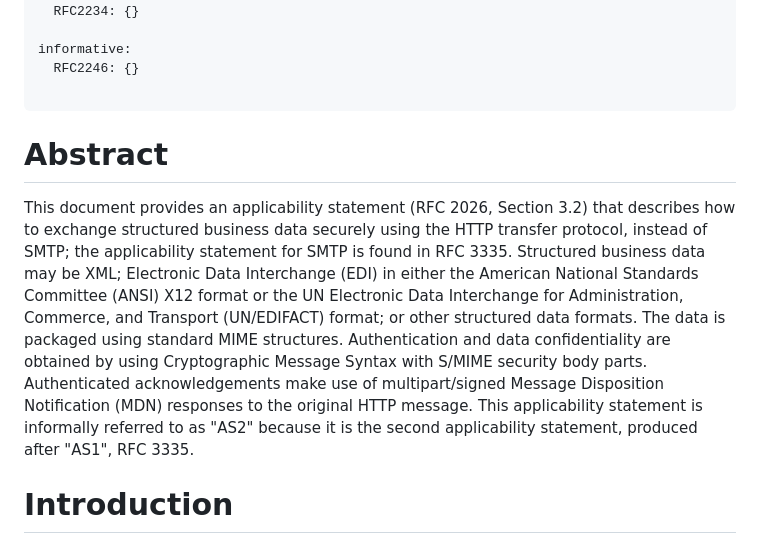
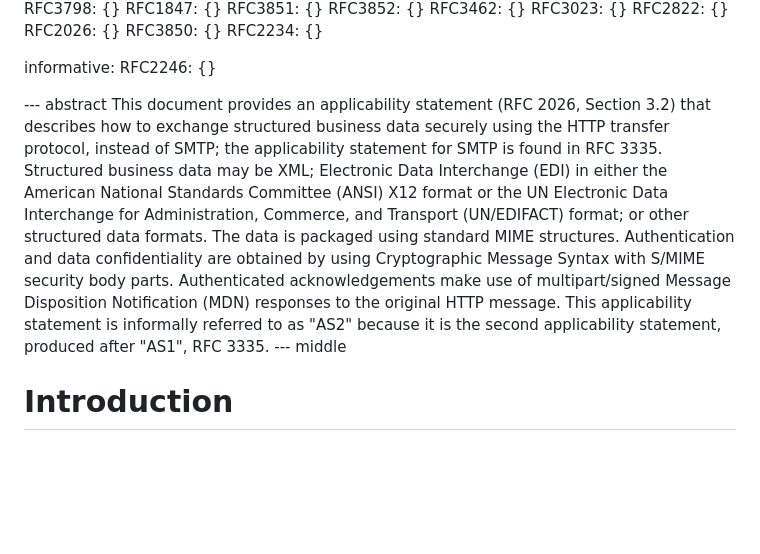
Before and after one commit to DrummondGroup/draft-petta-rfc4130bis, a Markdown page: draft-petta-rfc4130bis.md, the part around the change. Rendered like a GitHub page; blank space fills up the shorter version.

```diff
--- a/draft-petta-rfc4130bis.md
+++ b/draft-petta-rfc4130bis.md
@@ -48,10 +48,7 @@ normative:
 informative:
   RFC2246: {}
 
----
-
-# Abstract
-
+--- abstract
 This document provides an applicability statement (RFC 2026, Section
 3.2) that describes how to exchange structured business data securely
 using the HTTP transfer protocol, instead of SMTP; the applicability
@@ -67,7 +64,7 @@ use of multipart/signed Message Disposition Notification (MDN)
 responses to the original HTTP message.  This applicability statement
 is informally referred to as "AS2" because it is the second
 applicability statement, produced after "AS1", RFC 3335.
-
+--- middle
 
 # Introduction
 
```
